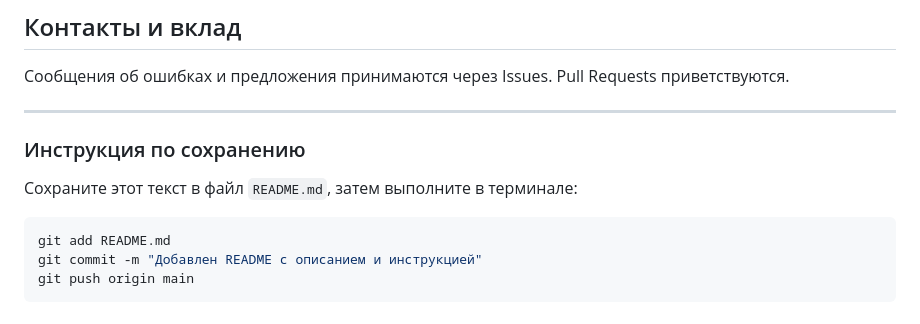
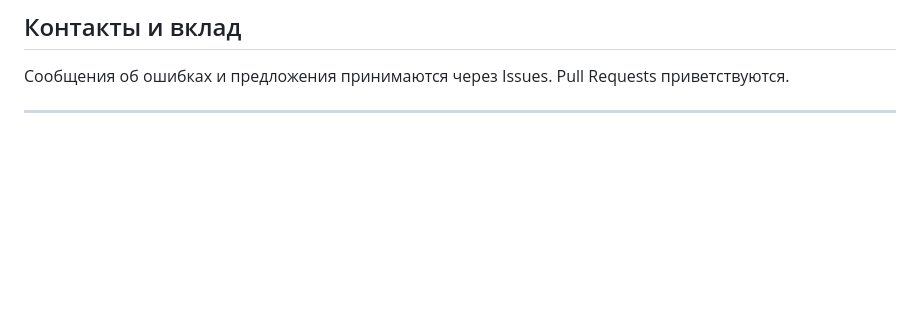
Before and after one commit to ALEX340001/Multi-LLMCodeExporter, a Markdown page: README.md, the part around the change. Rendered like a GitHub page; blank space fills up the shorter version.

Commit message:
changeRedme

````diff
--- a/README.md
+++ b/README.md
@@ -98,13 +98,3 @@ dotnet run --project src/LLMCodeExporter.CLI -- ~/MyProject --exclude=*.Designer
 Сообщения об ошибках и предложения принимаются через Issues. Pull Requests приветствуются.
 
 ---
-
-### Инструкция по сохранению
-
-Сохраните этот текст в файл `README.md`, затем выполните в терминале:
-
-```bash
-git add README.md
-git commit -m "Добавлен README с описанием и инструкцией"
-git push origin main
-```
````
